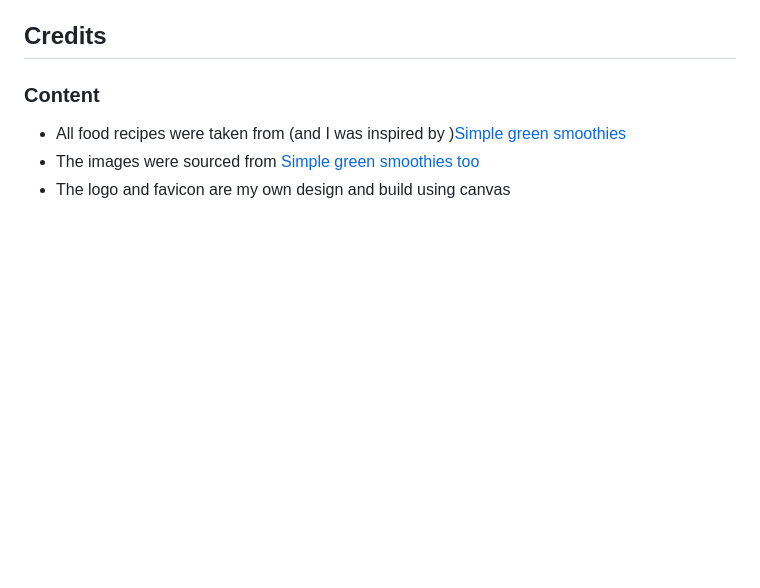
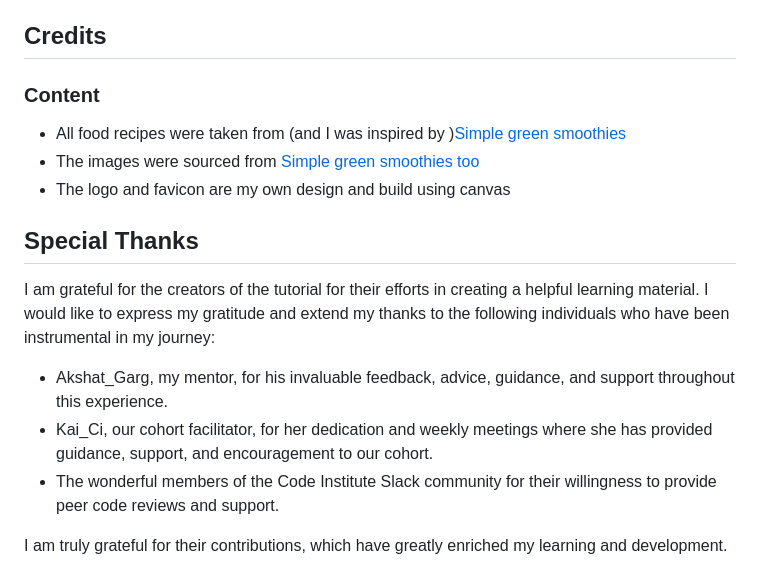
Before and after one commit to Code-Institute-Submissions/soukasamadi-Smoothies-blog, a Markdown page: README.md, the part around the change. Drawn GitHub-style; blank space fills up the shorter version.

Commit message:
Add Credits and special thanks sections

```diff
--- a/README.md
+++ b/README.md
@@ -420,3 +420,15 @@ to copy the URL
 * All food recipes were taken from (and I was inspired by )[Simple green smoothies](https://simplegreensmoothies.com/)
 * The images were sourced from [Simple green smoothies too](https://simplegreensmoothies.com/)
 * The logo and favicon are my own design and build using canvas
+
+
+## Special Thanks
+
+I am grateful for the creators of the tutorial for their efforts in creating a helpful learning material.
+I would like to express my gratitude and extend my thanks to the following individuals who have been instrumental in my journey:
+
+* Akshat_Garg, my mentor, for his invaluable feedback, advice, guidance, and support throughout this experience.
+* Kai_Ci, our cohort facilitator, for her dedication and weekly meetings where she has provided guidance, support, and encouragement to our cohort.
+* The wonderful members of the Code Institute Slack community for their willingness to provide peer code reviews and support.
+
+I am truly grateful for their contributions, which have greatly enriched my learning and development.
```
